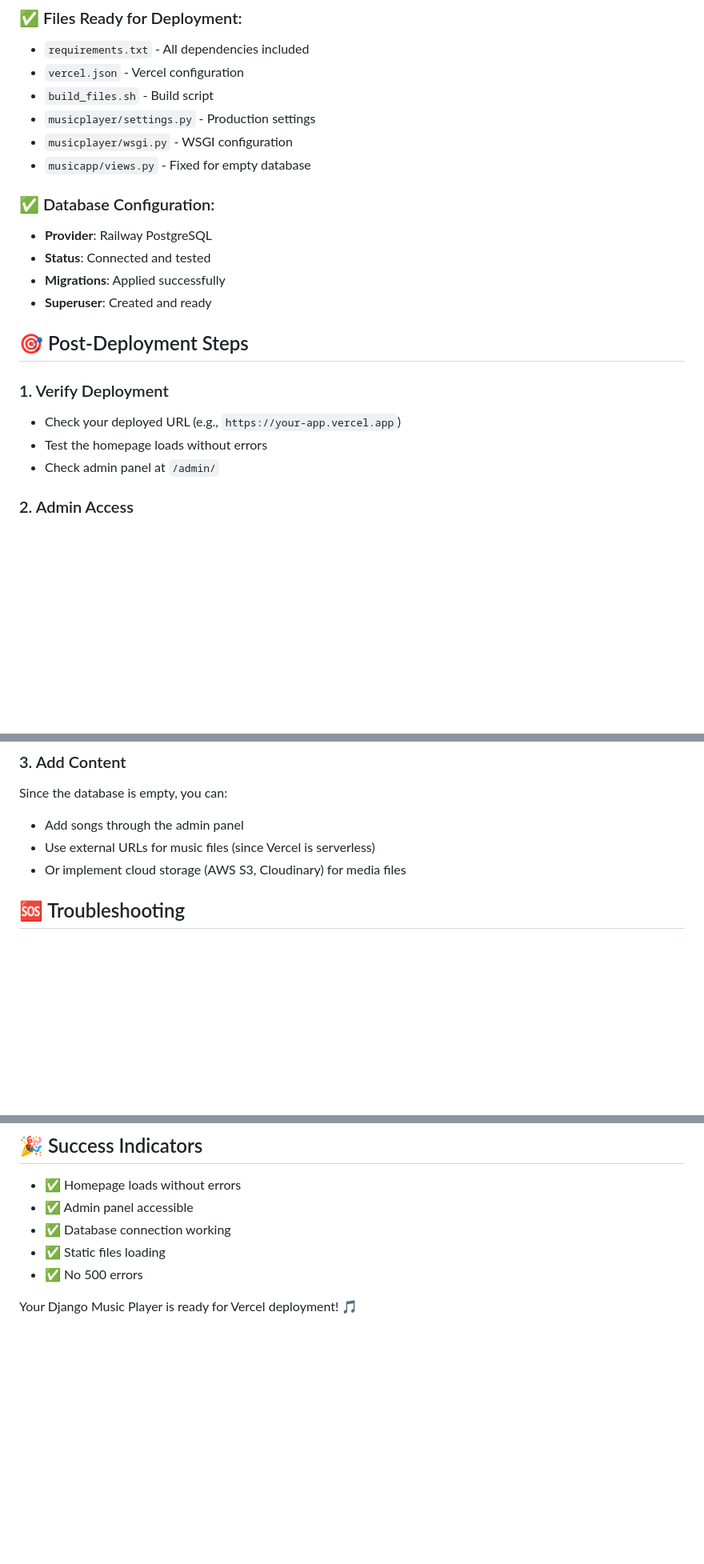
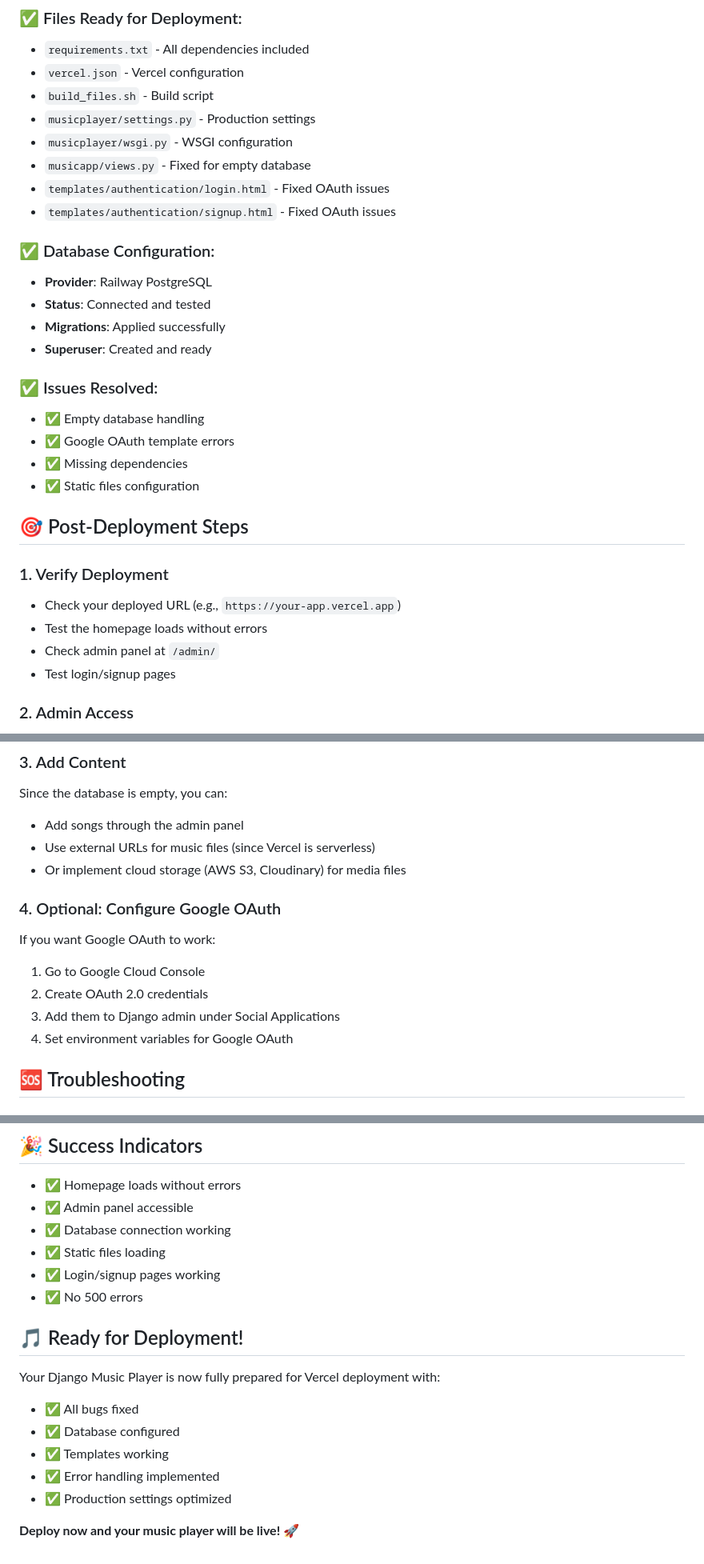
Before and after one commit to Ashutosh-Repos/Music_app, a Markdown page: VERCEL_DEPLOYMENT_FINAL.md, 3 parts joined by grey strips. Shown at 80% size. Rendered like a GitHub page; blank space fills up the shorter version.

Commit message:
Update deployment guide - all issues resolved, ready for deployment

```diff
--- a/VERCEL_DEPLOYMENT_FINAL.md
+++ b/VERCEL_DEPLOYMENT_FINAL.md
@@ -46,6 +48,8 @@ DATABASE_URL=postgresql://postgres:OoonthySFqJvlUgbMNMfFIrXoHBhHPMv@centerbeam.p
 - `musicplayer/settings.py` - Production settings
 - `musicplayer/wsgi.py` - WSGI configuration
 - `musicapp/views.py` - Fixed for empty database
+- `templates/authentication/login.html` - Fixed OAuth issues
+- `templates/authentication/signup.html` - Fixed OAuth issues
 
 ### ✅ Database Configuration:
 - **Provider**: Railway PostgreSQL
@@ -53,12 +57,19 @@ DATABASE_URL=postgresql://postgres:OoonthySFqJvlUgbMNMfFIrXoHBhHPMv@centerbeam.p
 - **Migrations**: Applied successfully
 - **Superuser**: Created and ready
 
+### ✅ Issues Resolved:
+- ✅ Empty database handling
+- ✅ Google OAuth template errors
+- ✅ Missing dependencies
+- ✅ Static files configuration
+
 ## 🎯 Post-Deployment Steps
 
 ### 1. Verify Deployment
 - Check your deployed URL (e.g., `https://your-app.vercel.app`)
 - Test the homepage loads without errors
 - Check admin panel at `/admin/`
+- Test login/signup pages
 
 ### 2. Admin Access
 - **URL**: `https://your-app.vercel.app/admin/`
@@ -71,6 +82,13 @@ Since the database is empty, you can:
 - Add songs through the admin panel
 - Use external URLs for music files (since Vercel is serverless)
 - Or implement cloud storage (AWS S3, Cloudinary) for media files
+
+### 4. Optional: Configure Google OAuth
+If you want Google OAuth to work:
+1. Go to Google Cloud Console
+2. Create OAuth 2.0 credentials
+3. Add them to Django admin under Social Applications
+4. Set environment variables for Google OAuth
 
 ## 🆘 Troubleshooting
 
@@ -94,6 +112,15 @@ Since the database is empty, you can:
 - ✅ Admin panel accessible
 - ✅ Database connection working
 - ✅ Static files loading
+- ✅ Login/signup pages working
 - ✅ No 500 errors
 
-Your Django Music Player is ready for Vercel deployment! 🎵
+## 🎵 Ready for Deployment!
+Your Django Music Player is now fully prepared for Vercel deployment with:
+- ✅ All bugs fixed
+- ✅ Database configured
+- ✅ Templates working
+- ✅ Error handling implemented
+- ✅ Production settings optimized
+
+**Deploy now and your music player will be live!** 🚀
```
Also changed, not shown: other parts of VERCEL_DEPLOYMENT_FINAL.md (+2 -0 lines).
